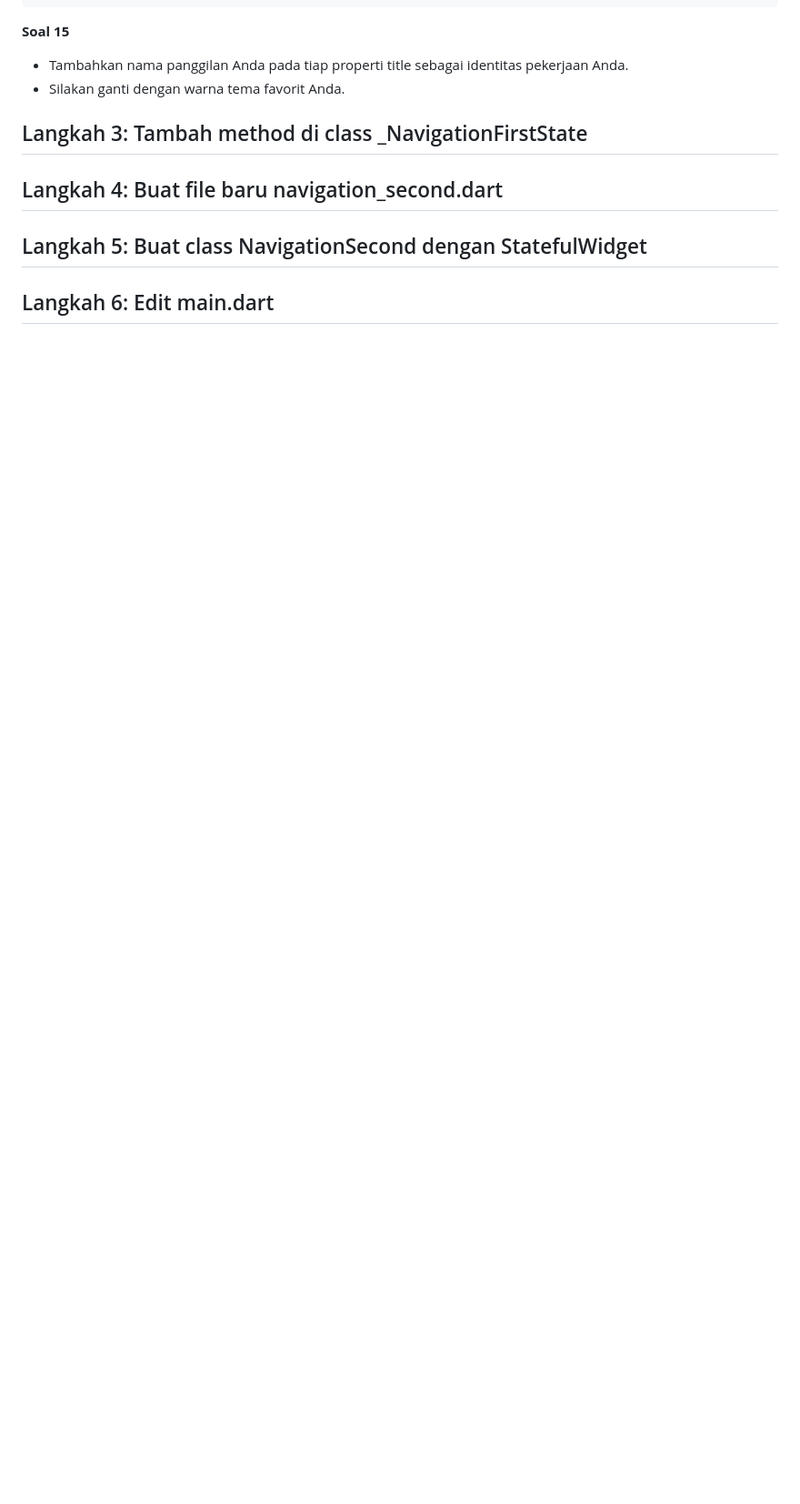
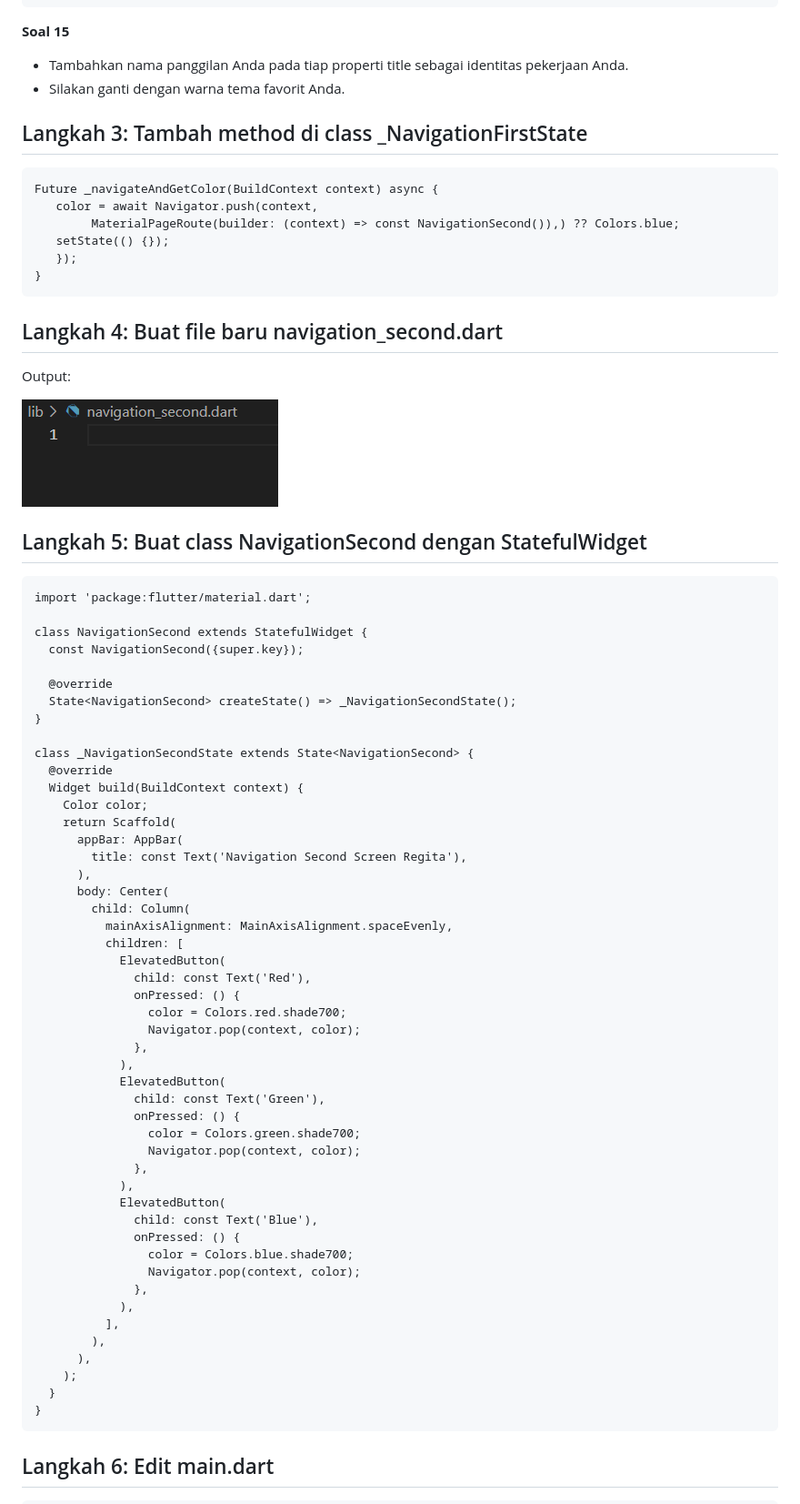
Before and after one commit to reg4762/21_2241720137_Mobile_2024, a Markdown page: pertemuan_11/README.md, the part around one of its changes. Shown at 91% size. Drawn GitHub-style; pictures changed too: pertemuan_11/img/8.2.png (added); blank space fills up the shorter version.

````diff
--- a/pertemuan_11/README.md
+++ b/pertemuan_11/README.md
@@ -723,6 +723,70 @@ class _NavigationFirstState extends State<NavigationFirst> {
 - Silakan ganti dengan warna tema favorit Anda.
 
 ## Langkah 3: Tambah method di class _NavigationFirstState
+```
+Future _navigateAndGetColor(BuildContext context) async {
+   color = await Navigator.push(context,
+        MaterialPageRoute(builder: (context) => const NavigationSecond()),) ?? Colors.blue;
+   setState(() {});
+   });
+}
+```
 ## Langkah 4: Buat file baru navigation_second.dart
+
+Output:
+
+![Output](./img/8.2.png)
+
 ## Langkah 5: Buat class NavigationSecond dengan StatefulWidget
+```
+import 'package:flutter/material.dart';
+
+class NavigationSecond extends StatefulWidget {
+  const NavigationSecond({super.key});
+
+  @override
+  State<NavigationSecond> createState() => _NavigationSecondState();
+}
+
+class _NavigationSecondState extends State<NavigationSecond> {
+  @override
+  Widget build(BuildContext context) {
+    Color color;
+    return Scaffold(
+      appBar: AppBar(
+        title: const Text('Navigation Second Screen Regita'),
+      ),
+      body: Center(
+        child: Column(
+          mainAxisAlignment: MainAxisAlignment.spaceEvenly,
+          children: [
+            ElevatedButton(
+              child: const Text('Red'),
+              onPressed: () {
+                color = Colors.red.shade700;
+                Navigator.pop(context, color);
+              },
+            ),
+            ElevatedButton(
+              child: const Text('Green'),
+              onPressed: () {
+                color = Colors.green.shade700;
+                Navigator.pop(context, color);
+              },
+            ),
+            ElevatedButton(
+              child: const Text('Blue'),
+              onPressed: () {
+                color = Colors.blue.shade700;
+                Navigator.pop(context, color);
+              },
+            ),
+          ],
+        ),
+      ),
+    );
+  }
+}
+```
+
 ## Langkah 6: Edit main.dart
````
Also changed, not shown: other parts of pertemuan_11/README.md (+71 -2 lines), pertemuan_11/img/9v.gif (added), pertemuan_11/img/9vv.gif (added), 5 other files.
